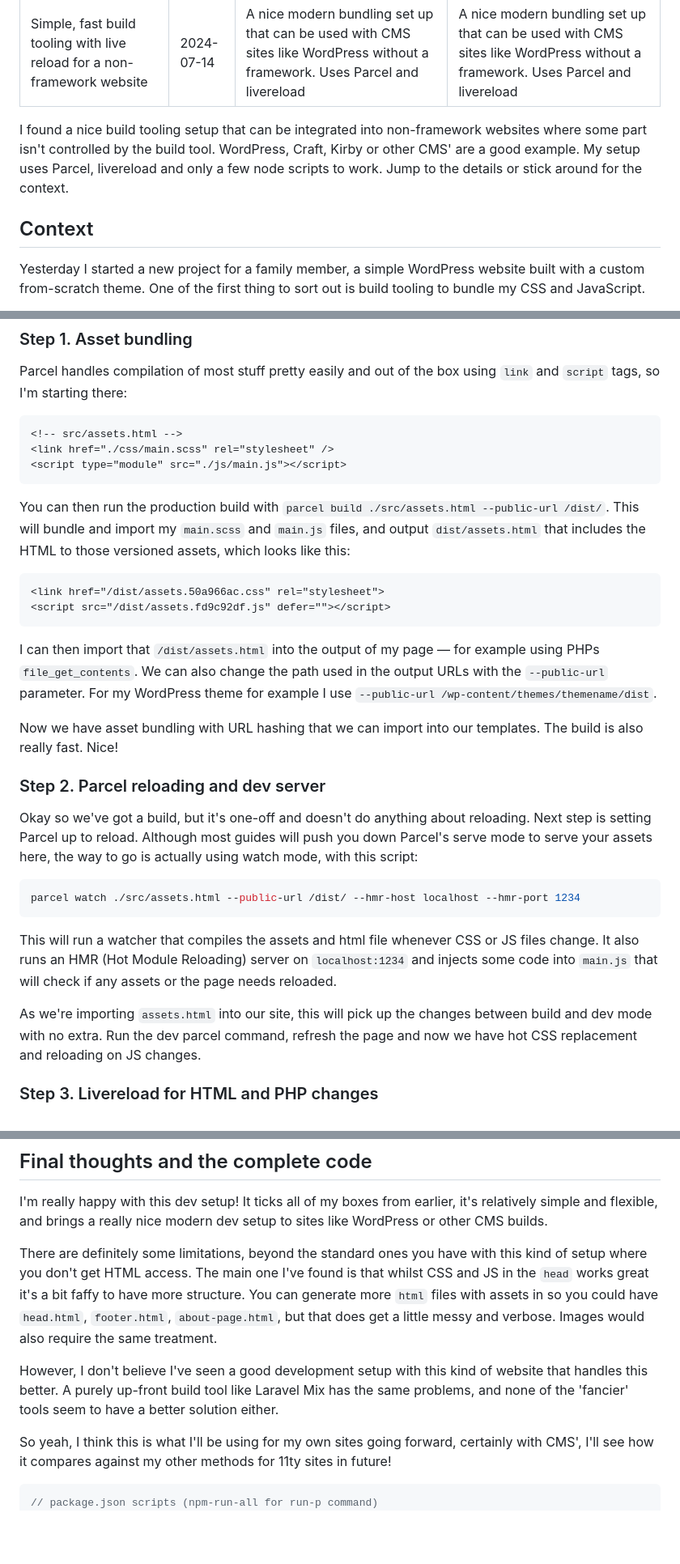
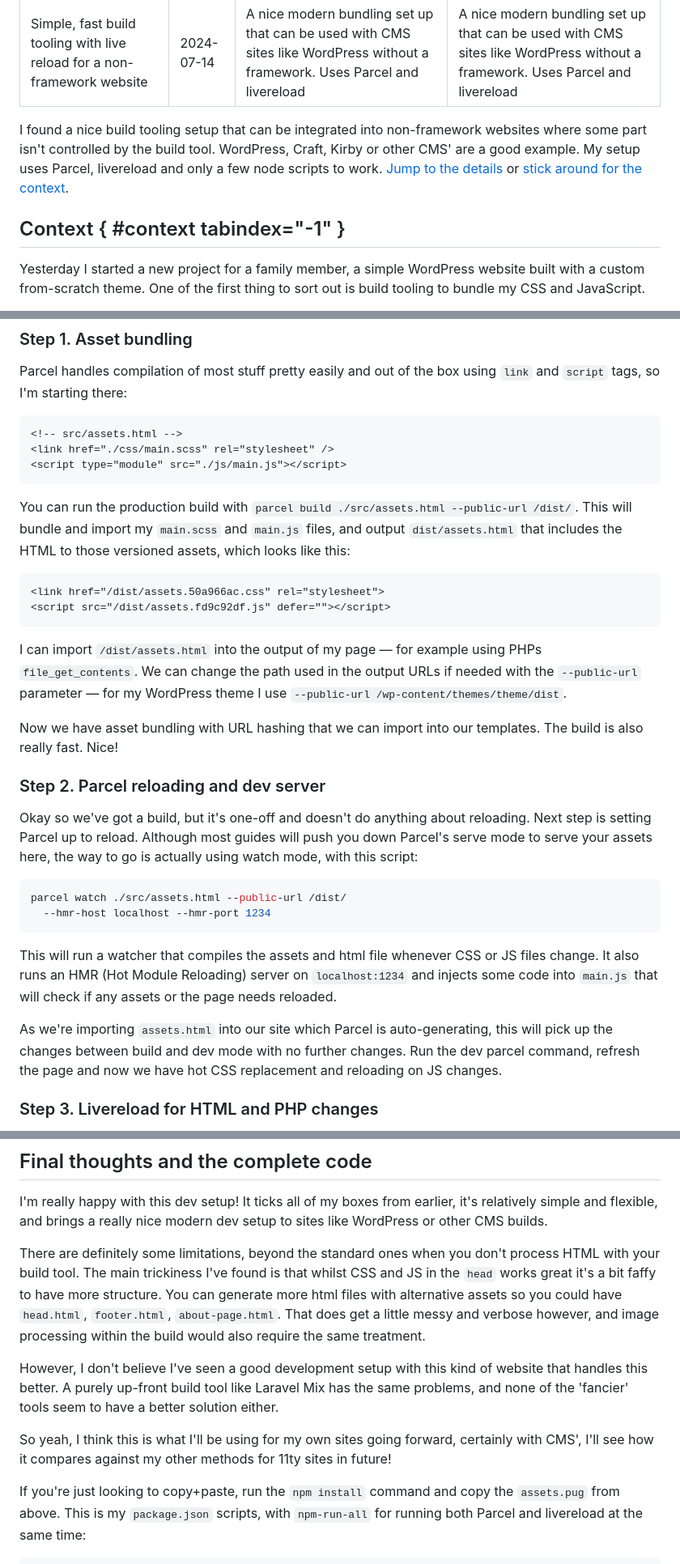
Before and after one commit to Accudio/alistair-shepherd, a Markdown page: src/writing/simple-build-tooling.md, 3 parts joined by grey strips. Shown at 81% size. Drawn GitHub-style; blank space fills up the shorter version.

````diff
--- a/src/writing/simple-build-tooling.md
+++ b/src/writing/simple-build-tooling.md
@@ -5,9 +5,9 @@ excerpt: "A nice modern bundling set up that can be used with CMS sites like Wor
 metaDesc: "A nice modern bundling set up that can be used with CMS sites like WordPress without a framework. Uses Parcel and livereload"
 ---
 
-I found a nice build tooling setup that can be integrated into non-framework websites where some part isn't controlled by the build tool. WordPress, Craft, Kirby or other CMS' are a good example. My setup uses Parcel, livereload and only a few node scripts to work. Jump to the details or stick around for the context.
+I found a nice build tooling setup that can be integrated into non-framework websites where some part isn't controlled by the build tool. WordPress, Craft, Kirby or other CMS' are a good example. My setup uses Parcel, livereload and only a few node scripts to work. [Jump to the details](#setup) or [stick around for the context](#context).
 
-## Context
+## Context { #context tabindex="-1" }
 
 Yesterday I started a new project for a family member, a simple WordPress website built with a custom from-scratch theme. One of the first thing to sort out is build tooling to bundle my CSS and JavaScript.
 
@@ -59,14 +59,14 @@ Parcel handles compilation of most stuff pretty easily and out of the box using
 <script type="module" src="./js/main.js"></script>
 ```
 
-You can then run the production build with `parcel build ./src/assets.html --public-url /dist/`. This will bundle and import my `main.scss` and `main.js` files, and output `dist/assets.html` that includes the HTML to those versioned assets, which looks like this:
+You can run the production build with `parcel build ./src/assets.html --public-url /dist/`. This will bundle and import my `main.scss` and `main.js` files, and output `dist/assets.html` that includes the HTML to those versioned assets, which looks like this:
 
 ```html
 <link href="/dist/assets.50a966ac.css" rel="stylesheet">
 <script src="/dist/assets.fd9c92df.js" defer=""></script>
 ```
 
-I can then import that `/dist/assets.html` into the output of my page — for example using PHPs `file_get_contents`. We can also change the path used in the output URLs with the `--public-url` parameter. For my WordPress theme for example I use `--public-url /wp-content/themes/themename/dist`.
+I can import `/dist/assets.html` into the output of my page — for example using PHPs `file_get_contents`. We can change the path used in the output URLs if needed with the `--public-url` parameter — for my WordPress theme I use `--public-url /wp-content/themes/theme/dist`.
 
 Now we have asset bundling with URL hashing that we can import into our templates. The build is also really fast. Nice!
 
@@ -75,12 +75,13 @@ Now we have asset bundling with URL hashing that we can import into our template
 Okay so we've got a build, but it's one-off and doesn't do anything about reloading. Next step is setting Parcel up to reload. Although most guides will push you down Parcel's serve mode to serve your assets here, the way to go is actually using watch mode, with this script:
 
 ```sh
-parcel watch ./src/assets.html --public-url /dist/ --hmr-host localhost --hmr-port 1234
+parcel watch ./src/assets.html --public-url /dist/
+  --hmr-host localhost --hmr-port 1234
 ```
 
 This will run a watcher that compiles the assets and html file whenever CSS or JS files change. It also runs an HMR (Hot Module Reloading) server on `localhost:1234` and injects some code into `main.js` that will check if any assets or the page needs reloaded.
 
-As we're importing `assets.html` into our site, this will pick up the changes between build and dev mode with no extra. Run the dev parcel command, refresh the page and now we have hot CSS replacement and reloading on JS changes.
+As we're importing `assets.html` into our site which Parcel is auto-generating, this will pick up the changes between build and dev mode with no further changes. Run the dev parcel command, refresh the page and now we have hot CSS replacement and reloading on JS changes.
 
 ### Step 3. Livereload for HTML and PHP changes
 
@@ -121,14 +122,15 @@ This will only include the livereload snippet if the `NODE_ENV` environment vari
 
 I'm really happy with this dev setup! It ticks all of my boxes from earlier, it's relatively simple and flexible, and brings a really nice modern dev setup to sites like WordPress or other CMS builds.
 
-There are definitely some limitations, beyond the standard ones you have with this kind of setup where you don't get HTML access. The main one I've found is that whilst CSS and JS in the `head` works great it's a bit faffy to have more structure. You can generate more `html` files with assets in so you could have `head.html`, `footer.html`, `about-page.html`, but that does get a little messy and verbose. Images would also require the same treatment.
+There are definitely some limitations, beyond the standard ones when you don't process HTML with your build tool. The main trickiness I've found is that whilst CSS and JS in the `head` works great it's a bit faffy to have more structure. You can generate more html files with alternative assets so you could have `head.html`, `footer.html`, `about-page.html`. That does get a little messy and verbose however, and image processing within the build would also require the same treatment.
 
 However, I don't believe I've seen a good development setup with this kind of website that handles this better. A purely up-front build tool like Laravel Mix has the same problems, and none of the 'fancier' tools seem to have a better solution either.
 
 So yeah, I think this is what I'll be using for my own sites going forward, certainly with CMS', I'll see how it compares against my other methods for 11ty sites in future!
 
+If you're just looking to copy+paste, run the `npm install` command and copy the `assets.pug` from above. This is my `package.json` scripts, with `npm-run-all` for running both Parcel and livereload at the same time:
+
 ```json
-// package.json scripts (npm-run-all for run-p command)
 {
   "scripts": {
     "dev": "run-p dev:*",
````
Also changed, not shown: other parts of src/writing/simple-build-tooling.md (+7 -15 lines).
